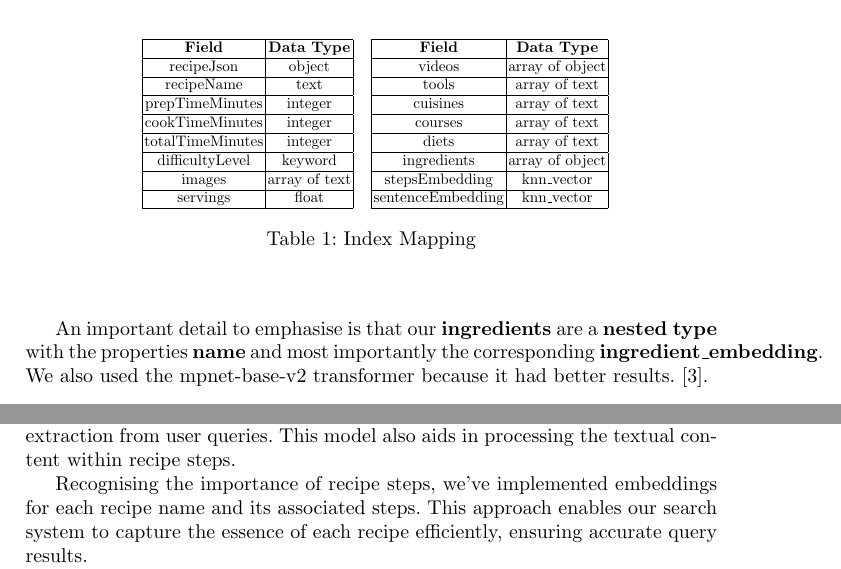
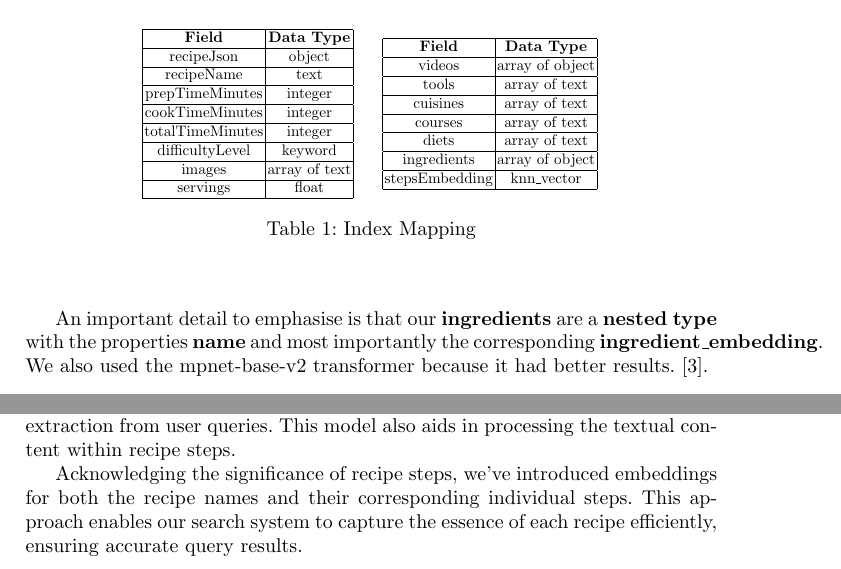
Before and after one commit to vladbug/CookingBot, a LaTeX paper (Report/samplepaper.tex): two parts of pages 2 and 3 of 4, joined at a grey line, cut so that both start at the same text. Compiled offline with pdfLaTeX.

Commit message:
Updated sample.tex

```diff
--- a/Report/samplepaper.tex
+++ b/Report/samplepaper.tex
@@ -103,7 +103,6 @@ courses & array of text \\ \hline
 diets & array of text \\ \hline
 ingredients & array of object \\ \hline
 stepsEmbedding & knn\_vector \\ \hline
-sentenceEmbedding & knn\_vector \\ \hline
 \end{tabular}
 \end{subtable}
 }
@@ -125,7 +124,7 @@ Embedded queries stand out as particularly intriguing among our query types. By
 
 In our index mappings, we utilize various embeddings to facilitate our searches. A crucial component is a model, referenced as~\cite{bert}, which extracts relevant information from natural language phrases, particularly focusing on ingredient extraction from user queries. This model also aids in processing the textual content within recipe steps.
 
-Recognising the importance of recipe steps, we've implemented embeddings for each recipe name and its associated steps. This approach enables our search system to capture the essence of each recipe efficiently, ensuring accurate query results.
+Acknowledging the significance of recipe steps, we've introduced embeddings for both the recipe names and their corresponding individual steps. This approach enables our search system to capture the essence of each recipe efficiently, ensuring accurate query results.
 
 After thorough testing, we've identified the most effective embeddings for our system: ingredient embeddings for individual ingredients and step embeddings paired with respective recipe names. Despite transformer limitations, these embeddings show promising results, especially in user-input based embedded queries. Given that our system doesn't prioritize contextual nuances in phrases, we've opted to utilize FoodBERT~\cite{bert} to maintain consistency with this approach.
 
```
